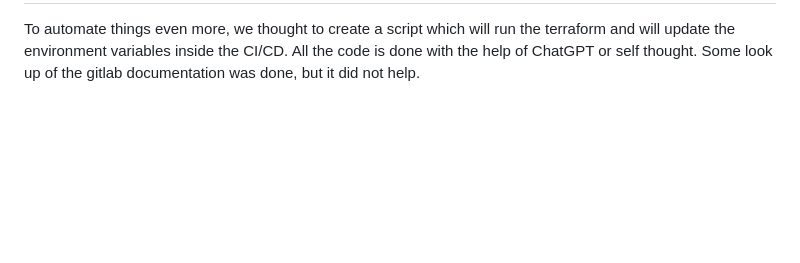
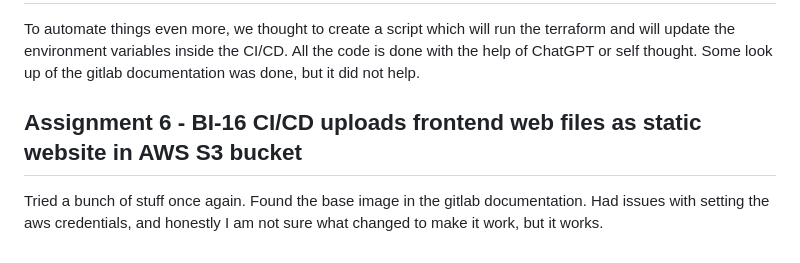
Before and after one commit to ViktorGox/DevOps, a Markdown page: Log.md, the part around the change. GitHub-like rendering; blank space fills up the shorter version.

Commit message:
Updated log file.

```diff
--- a/Log.md
+++ b/Log.md
@@ -141,3 +141,7 @@ Tested a bunch of stuff locally to see how it works, used ChatGPT and the offici
 
 To automate things even more, we thought to create a script which will run the terraform and will update the environment variables inside the CI/CD.
 All the code is done with the help of ChatGPT or self thought. Some look up of the gitlab documentation was done, but it did not help.
+
+## Assignment 6 - BI-16 CI/CD uploads frontend web files as static website in AWS S3 bucket
+
+Tried a bunch of stuff once again. Found the base image in the gitlab documentation. Had issues with setting the aws credentials, and honestly I am not sure what changed to make it work, but it works.
```
